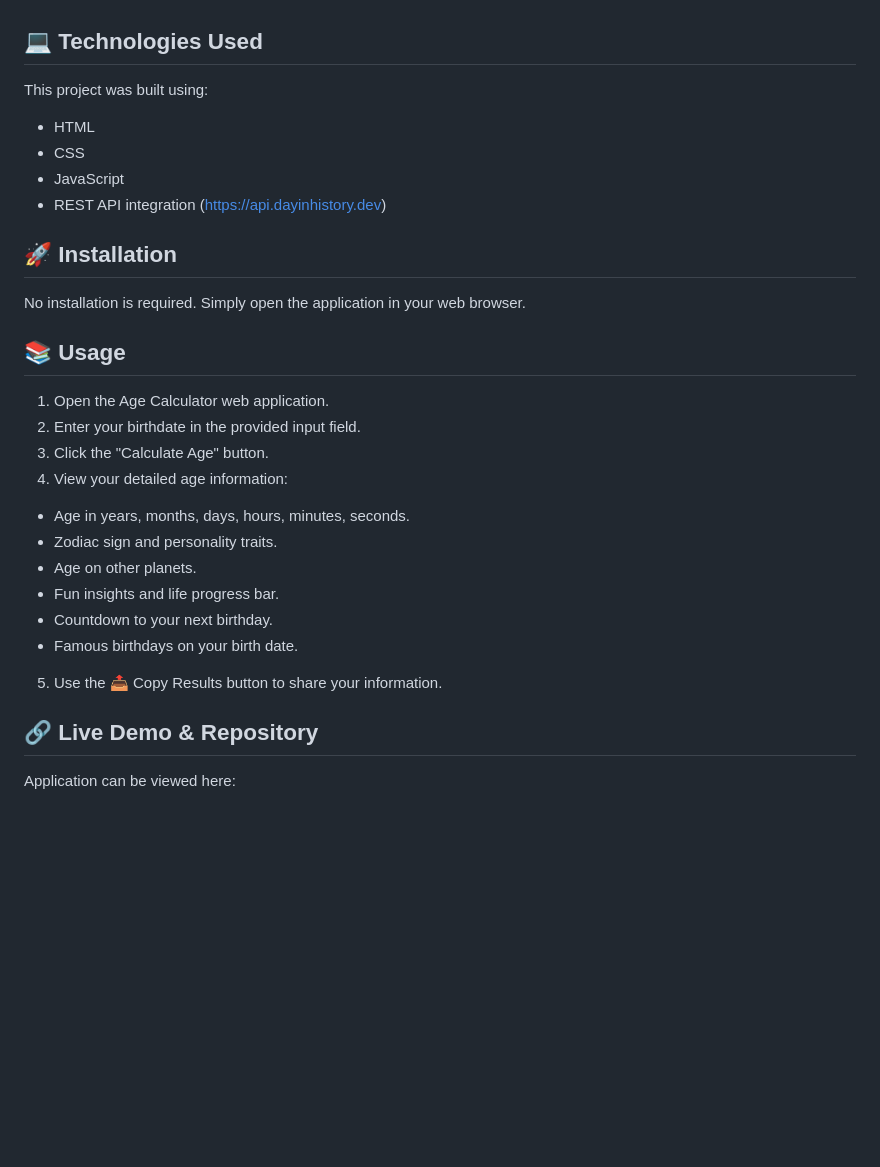
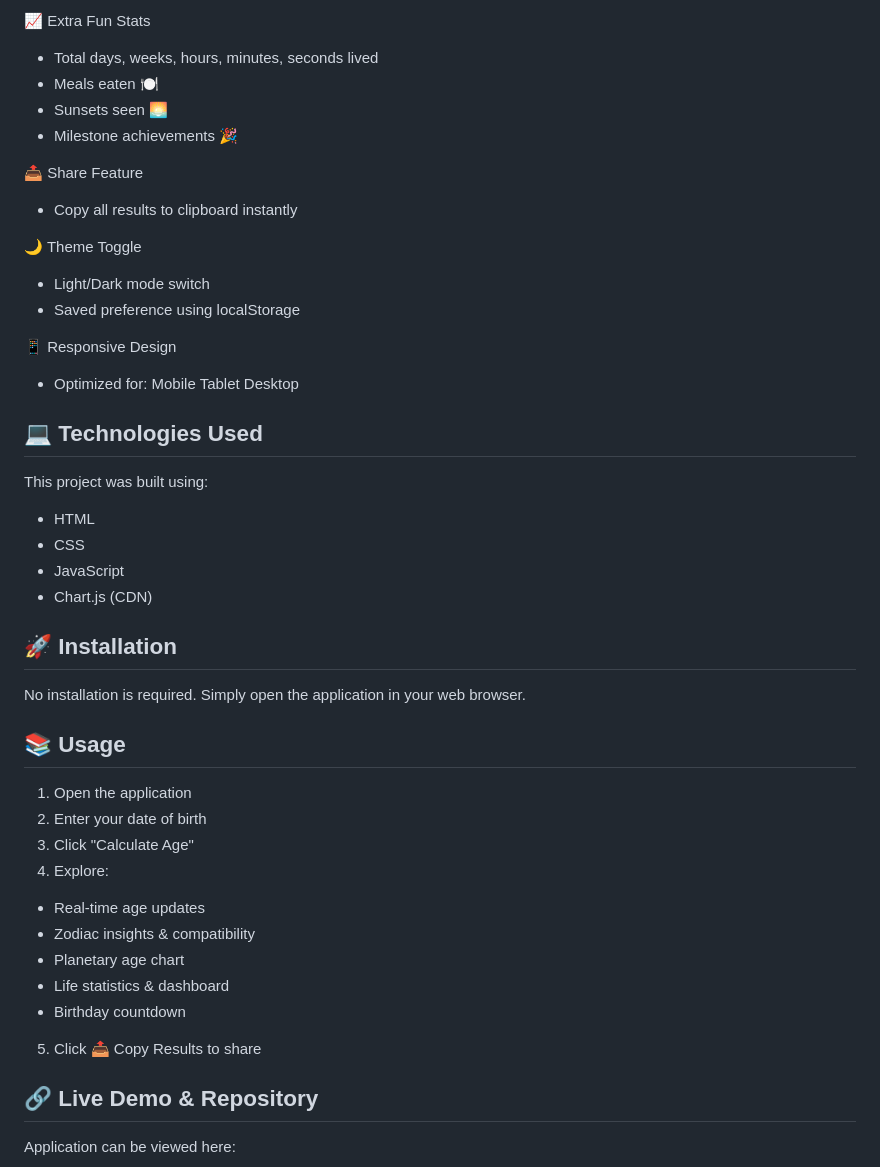
Before and after one commit to yvonnesarah/Age-Calculator, a Markdown page: README.md, the part around one of its changes. GitHub-like rendering; blank space fills up the shorter version.

```diff
--- a/README.md
+++ b/README.md
@@ -22,26 +73,43 @@ Built with HTML, CSS, and JavaScript, this project is fully responsive and optim
+📈 Extra Fun Stats
+* Total days, weeks, hours, minutes, seconds lived
+* Meals eaten 🍽
+* Sunsets seen 🌅
+* Milestone achievements 🎉
+
+📤 Share Feature
+* Copy all results to clipboard instantly
+
+🌙 Theme Toggle
+* Light/Dark mode switch
+* Saved preference using localStorage
+
+📱 Responsive Design
+* Optimized for:
+Mobile
+Tablet
+Desktop
 
 ## 💻 Technologies Used
 This project was built using:
 * HTML
 * CSS
 * JavaScript
-* REST API integration (https://api.dayinhistory.dev)
+* Chart.js (CDN)
 
 ## 🚀 Installation
 No installation is required. Simply open the application in your web browser.
 
 ## 📚 Usage
-1. Open the Age Calculator web application.
-2. Enter your birthdate in the provided input field.
-3. Click the "Calculate Age" button.
-4. View your detailed age information:
-*  Age in years, months, days, hours, minutes, seconds.
-*  Zodiac sign and personality traits.
-*  Age on other planets.
-*  Fun insights and life progress bar.
-*  Countdown to your next birthday.
-*  Famous birthdays on your birth date.
-5. Use the 📤 Copy Results button to share your information.
+1. Open the application
+2. Enter your date of birth
+3. Click "Calculate Age"
+4. Explore:
+* Real-time age updates
+* Zodiac insights & compatibility
+* Planetary age chart
+* Life statistics & dashboard
+* Birthday countdown
+5. Click 📤 Copy Results to share
 
 ## 🔗 Live Demo & Repository
 Application can be viewed here:
```
Also changed, not shown: other parts of README.md (+103 -11 lines).
